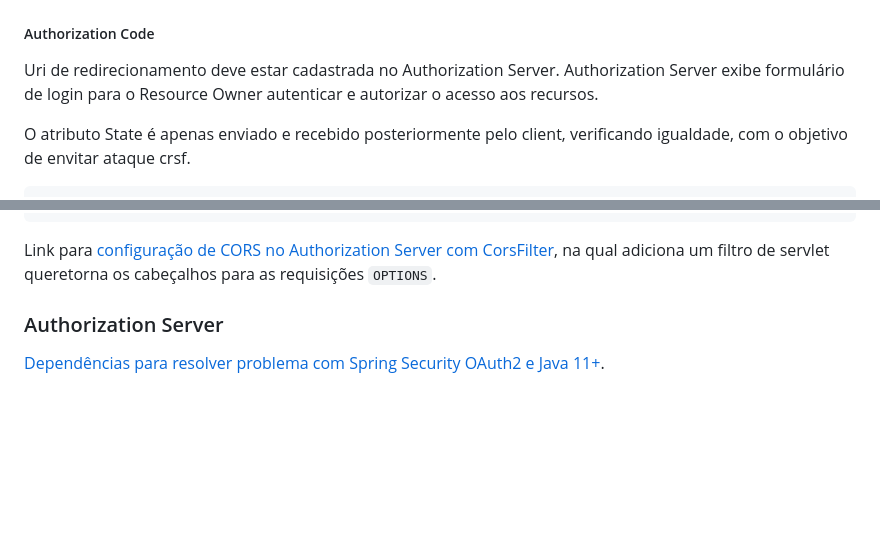
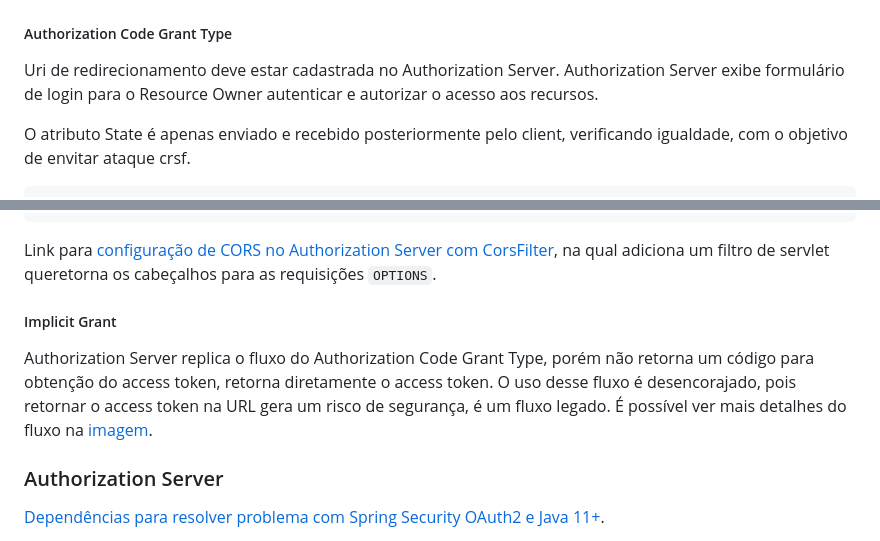
Before and after one commit to kamilaserpa/especialista-spring-rest, a Markdown page: README.md, 2 parts joined by grey strips. Drawn GitHub-style; blank space fills up the shorter version.

Commit message:
22.20. Conhecendo o fluxo Implicit

````diff
--- a/README.md
+++ b/README.md
@@ -1118,7 +1118,7 @@ Nesse fluxo não deve haver Refresh Token.
 
 ![Password Grant Flow](food-api/client_credentials.png)
 
-##### Authorization Code
+##### Authorization Code Grant Type
 Uri de redirecionamento deve estar cadastrada no Authorization Server. Authorization Server exibe formulário de login para o Resource Owner autenticar e autorizar o acesso aos recursos.
 
 O atributo State é apenas enviado e recebido posteriormente pelo client, verificando igualdade, com o objetivo de envitar ataque crsf.
@@ -1133,6 +1133,10 @@ https://CLIENT/?code=ZQwg6B&state=abc
 ```
 
 Link para [configuração de CORS no Authorization Server com CorsFilter](https://gist.github.com/thiagofa/764260dfd8ba21f30f2f79806d734563), na qual adiciona um filtro de servlet queretorna os cabeçalhos para as requisições `OPTIONS`.
+
+##### Implicit Grant
+Authorization Server replica o fluxo do Authorization Code Grant Type, porém não retorna um código para obtenção do access token, retorna diretamente o access token.
+O uso desse fluxo é desencorajado, pois retornar o access token na URL gera um risco de segurança, é um fluxo legado. É possível ver mais detalhes do fluxo na [imagem](food-api/implicit_flow_grant.png).
 
 ### Authorization Server
 
````
Also changed, not shown: food-api/implicit_flow_grant.png (added).
